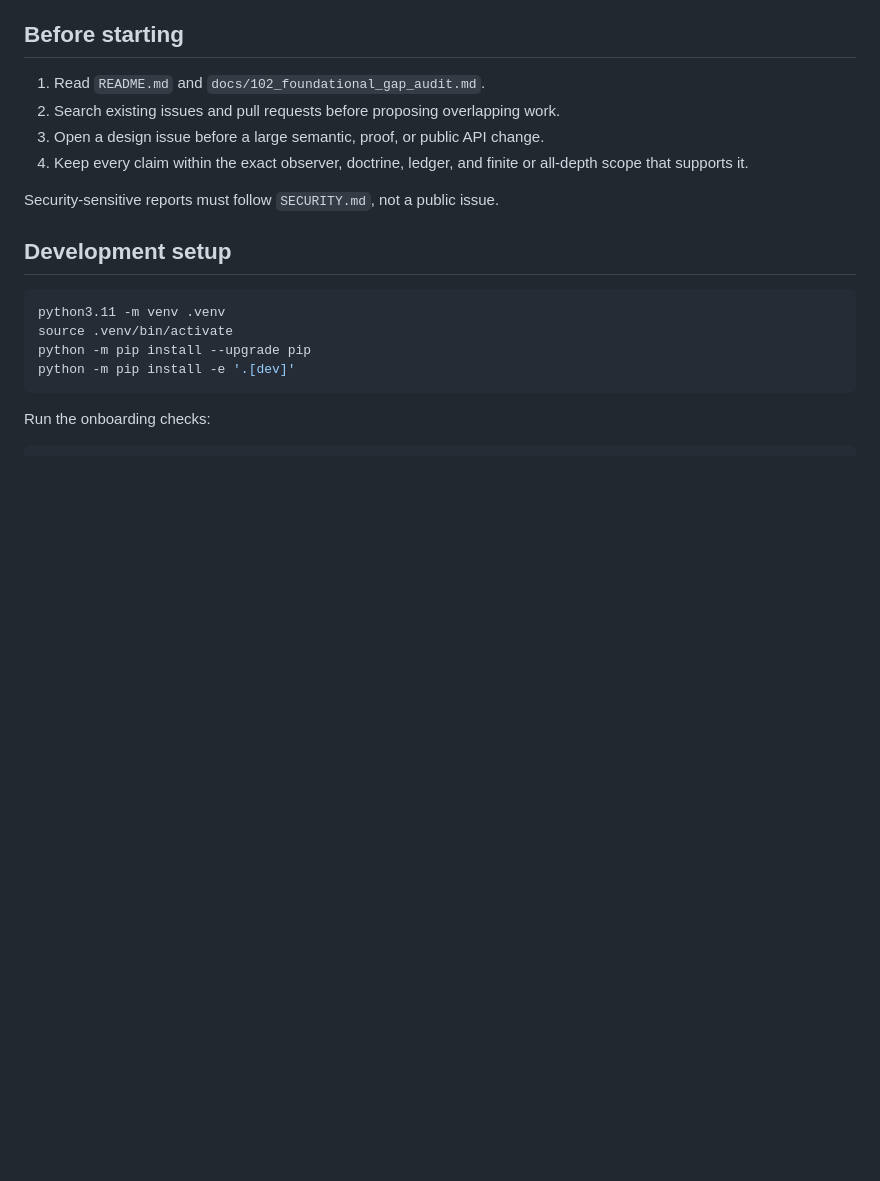
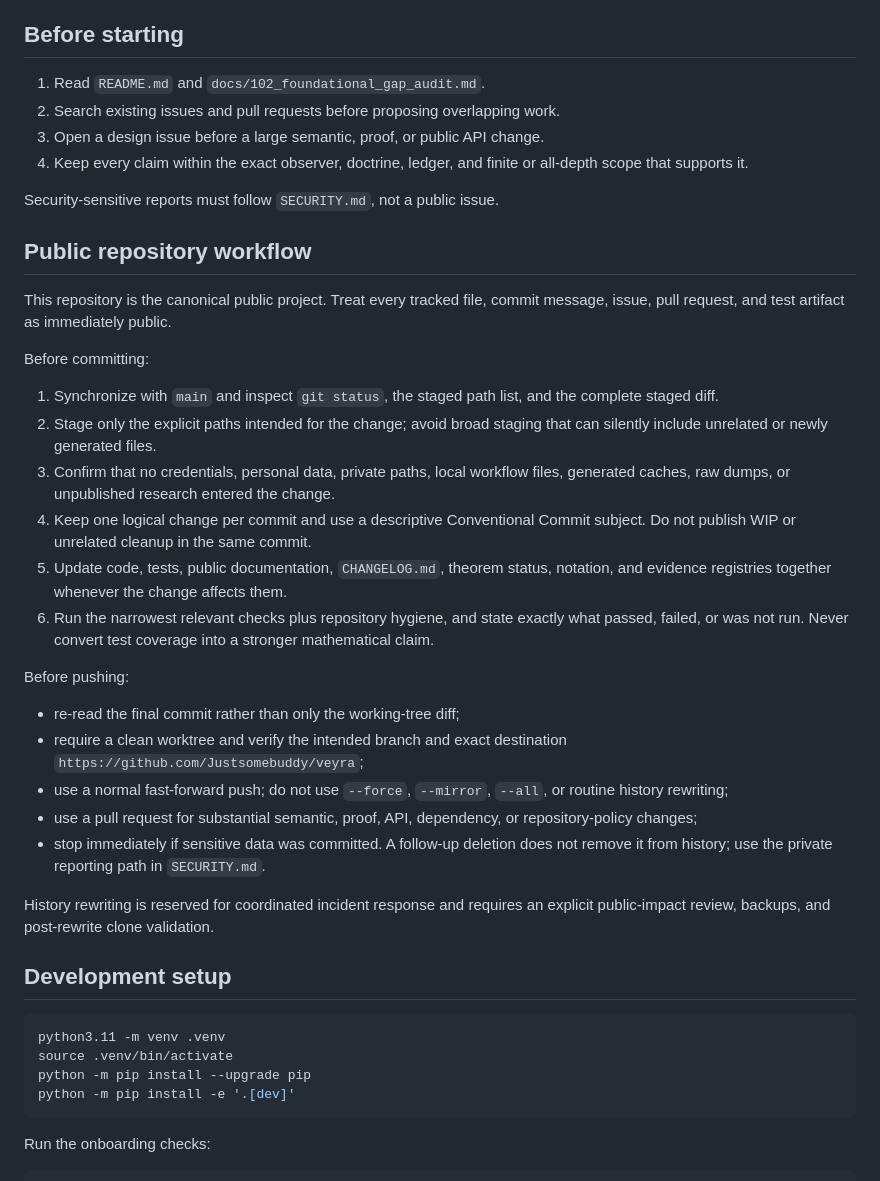
Before and after one commit to Den-v-code/veyra, a Markdown page: CONTRIBUTING.md, the part around the change. GitHub-like rendering; blank space fills up the shorter version.

```diff
--- a/CONTRIBUTING.md
+++ b/CONTRIBUTING.md
@@ -12,6 +12,43 @@ documentation, counterexamples, and reproducibility are welcome.
    all-depth scope that supports it.
 
 Security-sensitive reports must follow `SECURITY.md`, not a public issue.
+
+## Public repository workflow
+
+This repository is the canonical public project. Treat every tracked file,
+commit message, issue, pull request, and test artifact as immediately public.
+
+Before committing:
+
+1. Synchronize with `main` and inspect `git status`, the staged path list, and
+   the complete staged diff.
+2. Stage only the explicit paths intended for the change; avoid broad staging
+   that can silently include unrelated or newly generated files.
+3. Confirm that no credentials, personal data, private paths, local workflow
+   files, generated caches, raw dumps, or unpublished research entered the
+   change.
+4. Keep one logical change per commit and use a descriptive Conventional
+   Commit subject. Do not publish WIP or unrelated cleanup in the same commit.
+5. Update code, tests, public documentation, `CHANGELOG.md`, theorem status,
+   notation, and evidence registries together whenever the change affects them.
+6. Run the narrowest relevant checks plus repository hygiene, and state exactly
+   what passed, failed, or was not run. Never convert test coverage into a
+   stronger mathematical claim.
+
+Before pushing:
+
+- re-read the final commit rather than only the working-tree diff;
+- require a clean worktree and verify the intended branch and exact destination
+  `https://github.com/Justsomebuddy/veyra`;
+- use a normal fast-forward push; do not use `--force`, `--mirror`, `--all`, or
+  routine history rewriting;
+- use a pull request for substantial semantic, proof, API, dependency, or
+  repository-policy changes;
+- stop immediately if sensitive data was committed. A follow-up deletion does
+  not remove it from history; use the private reporting path in `SECURITY.md`.
+
+History rewriting is reserved for coordinated incident response and requires
+an explicit public-impact review, backups, and post-rewrite clone validation.
 
 ## Development setup
 
```
Also changed, not shown: CHANGELOG.md (+1 -1 lines), README.md (+10 -0 lines).
